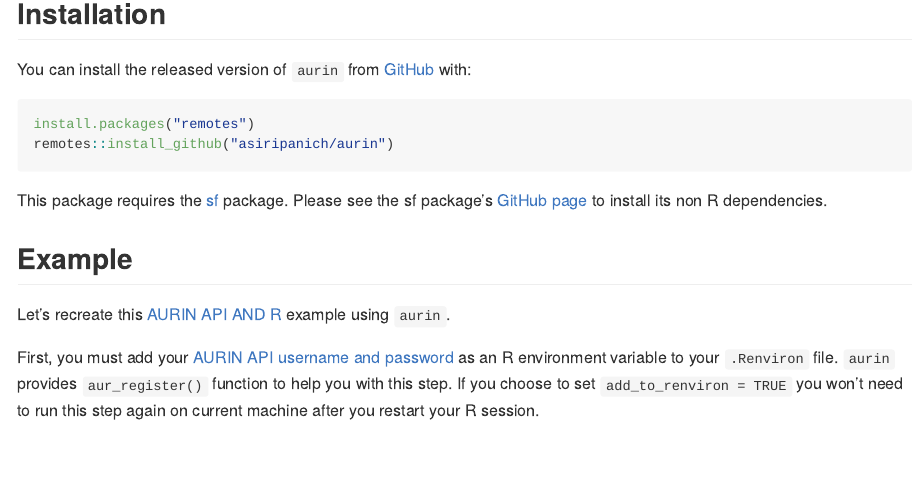
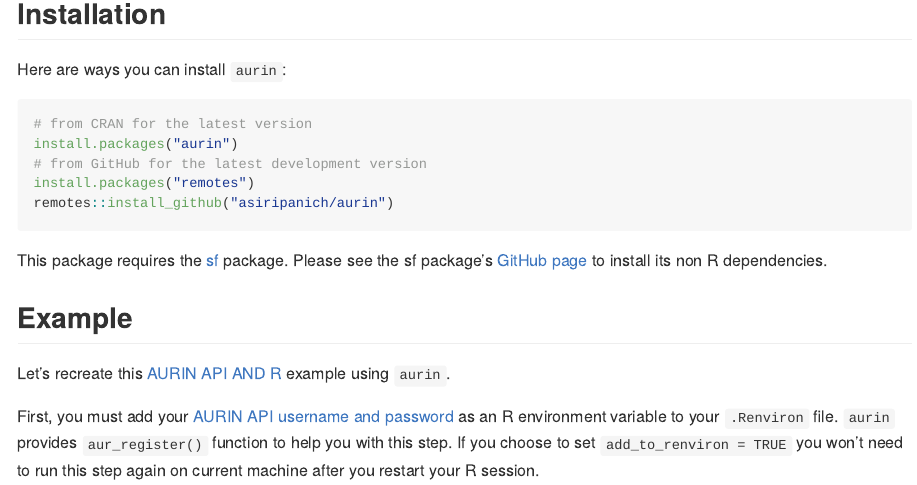
Before and after one commit to asiripanich/notaurin, an R Markdown document (README.Rmd): the page in a window 1100 px wide, from 340 px down. The pictures show the output file README.md that the author committed with the source, drawn offline in the style of GitHub; long lines of code are wrapped; badge pictures from the web are left out.

Commit message:
Update README

````diff
--- a/README.Rmd
+++ b/README.Rmd
@@ -35,9 +35,12 @@
 
 ## Installation
 
-You can install the released version of `aurin` from [GitHub](https://github.com/asiripanich/aurin) with:
+Here are ways you can install `aurin`:
 
 ``` r
+# from CRAN for the latest version
+install.packages("aurin")
+# from GitHub for the latest development version
 install.packages("remotes")
 remotes::install_github("asiripanich/aurin")
 ```
````
Also changed, not shown: README.md, README.Rmd (2 more changed lines).
